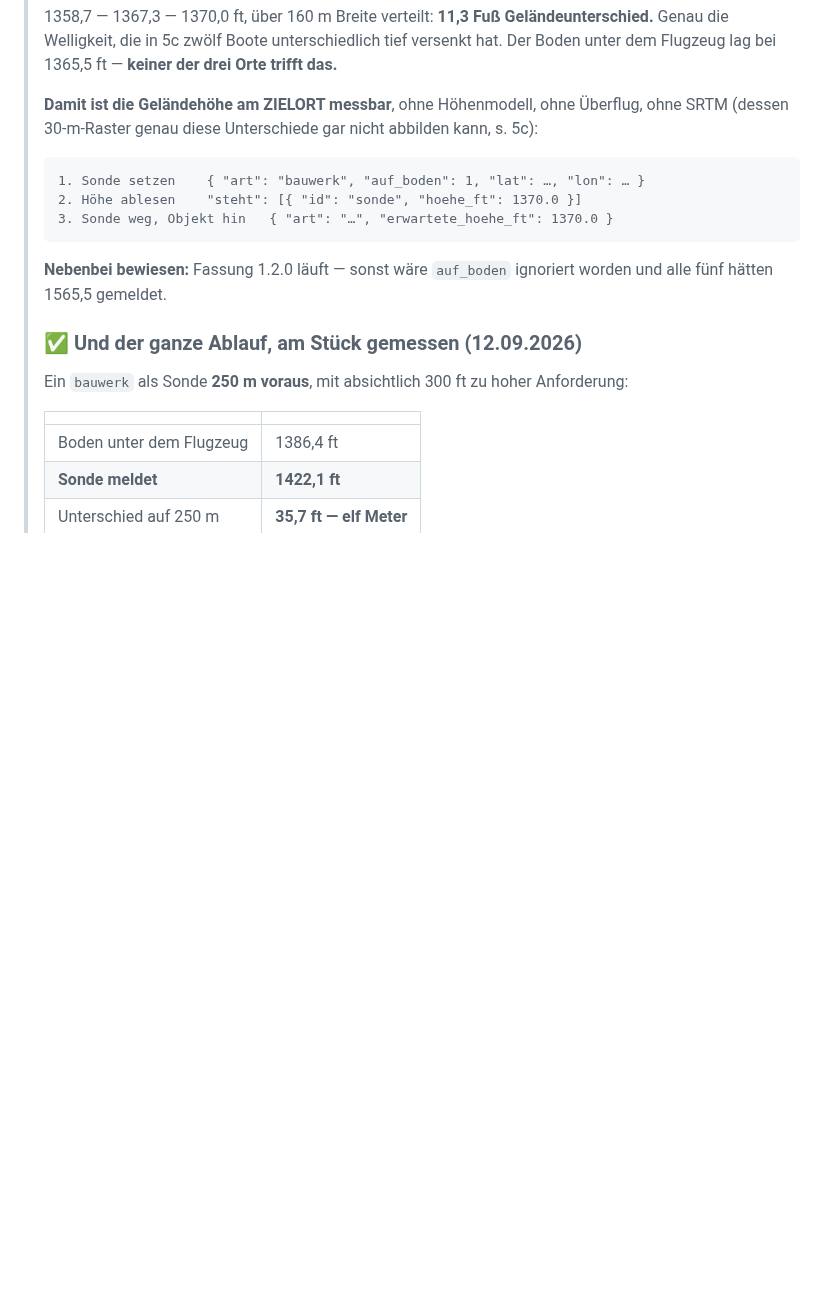
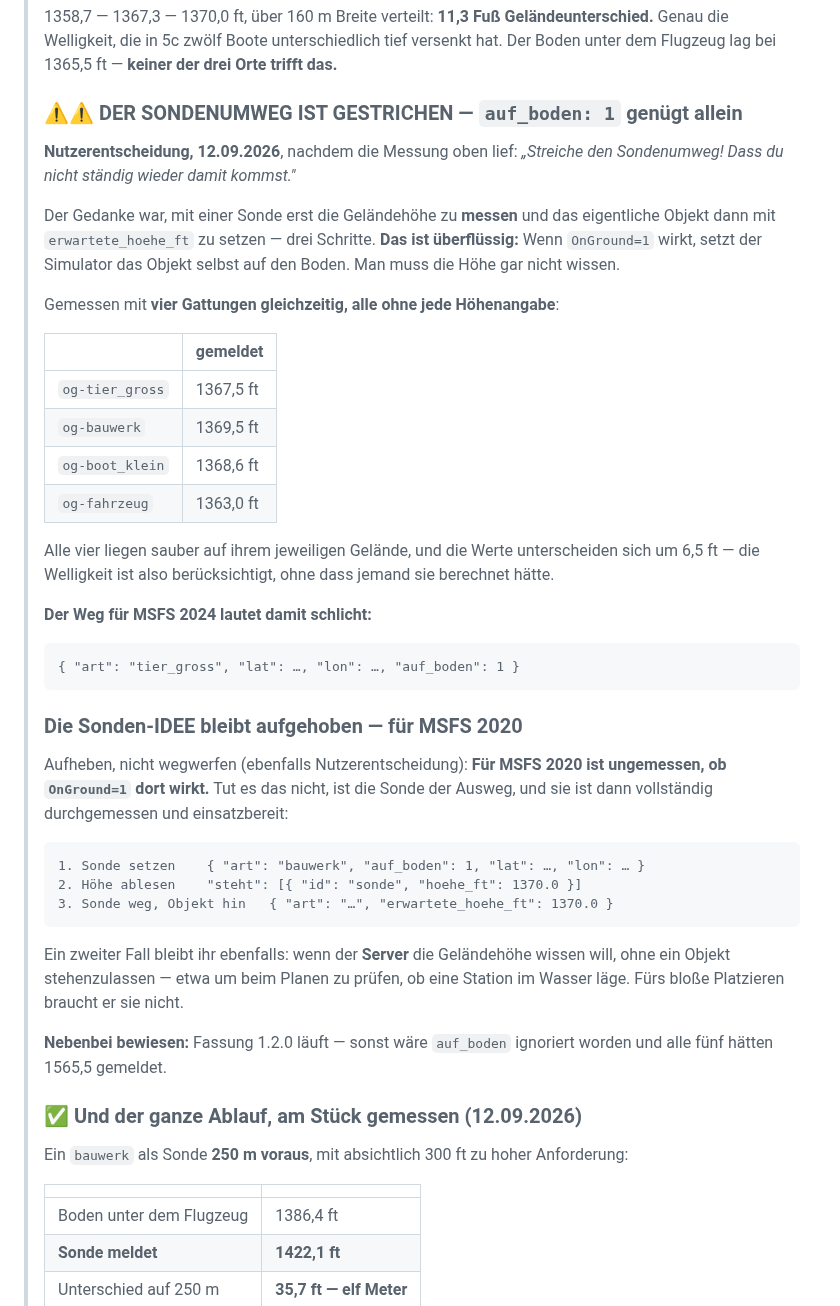
Before and after one commit to regover13/friesenspy, a Markdown page: friesenbruegge/MESSLISTE.md, the part around one of its changes. Drawn GitHub-style; blank space fills up the shorter version.

````diff
--- a/friesenbruegge/MESSLISTE.md
+++ b/friesenbruegge/MESSLISTE.md
@@ -201,14 +201,49 @@ daneben taugt sie, für eines 5 km weiter nicht.
 > Genau die Welligkeit, die in 5c zwölf Boote unterschiedlich tief versenkt hat. Der Boden
 > unter dem Flugzeug lag bei 1365,5 ft — **keiner der drei Orte trifft das.**
 >
-> **Damit ist die Geländehöhe am ZIELORT messbar**, ohne Höhenmodell, ohne Überflug, ohne
-> SRTM (dessen 30-m-Raster genau diese Unterschiede gar nicht abbilden kann, s. 5c):
+> ### ⚠⚠ DER SONDENUMWEG IST GESTRICHEN — `auf_boden: 1` genügt allein
+>
+> **Nutzerentscheidung, 12.09.2026**, nachdem die Messung oben lief: *„Streiche den
+> Sondenumweg! Dass du nicht ständig wieder damit kommst."*
+>
+> Der Gedanke war, mit einer Sonde erst die Geländehöhe zu **messen** und das eigentliche
+> Objekt dann mit `erwartete_hoehe_ft` zu setzen — drei Schritte. **Das ist überflüssig:**
+> Wenn `OnGround=1` wirkt, setzt der Simulator das Objekt selbst auf den Boden. Man muss die
+> Höhe gar nicht wissen.
+>
+> Gemessen mit **vier Gattungen gleichzeitig, alle ohne jede Höhenangabe**:
+>
+> | | gemeldet |
+> |---|---|
+> | `og-tier_gross` | 1367,5 ft |
+> | `og-bauwerk` | 1369,5 ft |
+> | `og-boot_klein` | 1368,6 ft |
+> | `og-fahrzeug` | 1363,0 ft |
+>
+> Alle vier liegen sauber auf ihrem jeweiligen Gelände, und die Werte unterscheiden sich um
+> 6,5 ft — die Welligkeit ist also berücksichtigt, ohne dass jemand sie berechnet hätte.
+>
+> **Der Weg für MSFS 2024 lautet damit schlicht:**
+>
+> ```
+> { "art": "tier_gross", "lat": …, "lon": …, "auf_boden": 1 }
+> ```
+>
+> ### Die Sonden-IDEE bleibt aufgehoben — für MSFS 2020
+>
+> Aufheben, nicht wegwerfen (ebenfalls Nutzerentscheidung): **Für MSFS 2020 ist ungemessen,
+> ob `OnGround=1` dort wirkt.** Tut es das nicht, ist die Sonde der Ausweg, und sie ist dann
+> vollständig durchgemessen und einsatzbereit:
 >
 > ```
 > 1. Sonde setzen    { "art": "bauwerk", "auf_boden": 1, "lat": …, "lon": … }
 > 2. Höhe ablesen    "steht": [{ "id": "sonde", "hoehe_ft": 1370.0 }]
 > 3. Sonde weg, Objekt hin   { "art": "…", "erwartete_hoehe_ft": 1370.0 }
 > ```
+>
+> Ein zweiter Fall bleibt ihr ebenfalls: wenn der **Server** die Geländehöhe wissen will, ohne
+> ein Objekt stehenzulassen — etwa um beim Planen zu prüfen, ob eine Station im Wasser läge.
+> Fürs bloße Platzieren braucht er sie nicht.
 >
 > **Nebenbei bewiesen:** Fassung 1.2.0 läuft — sonst wäre `auf_boden` ignoriert worden und
 > alle fünf hätten 1565,5 gemeldet.
````
Also changed, not shown: other parts of friesenbruegge/MESSLISTE.md (+32 -0 lines).
